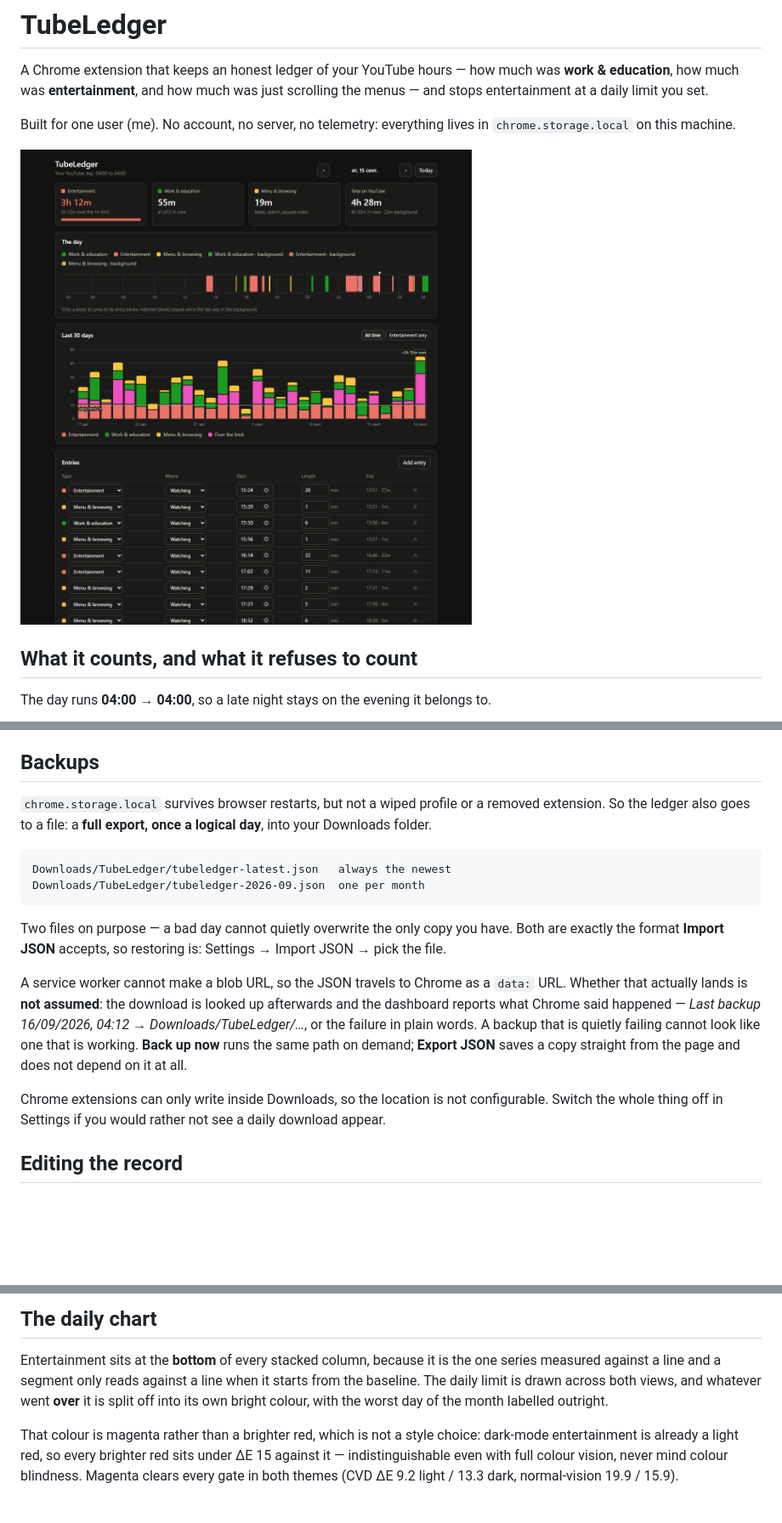
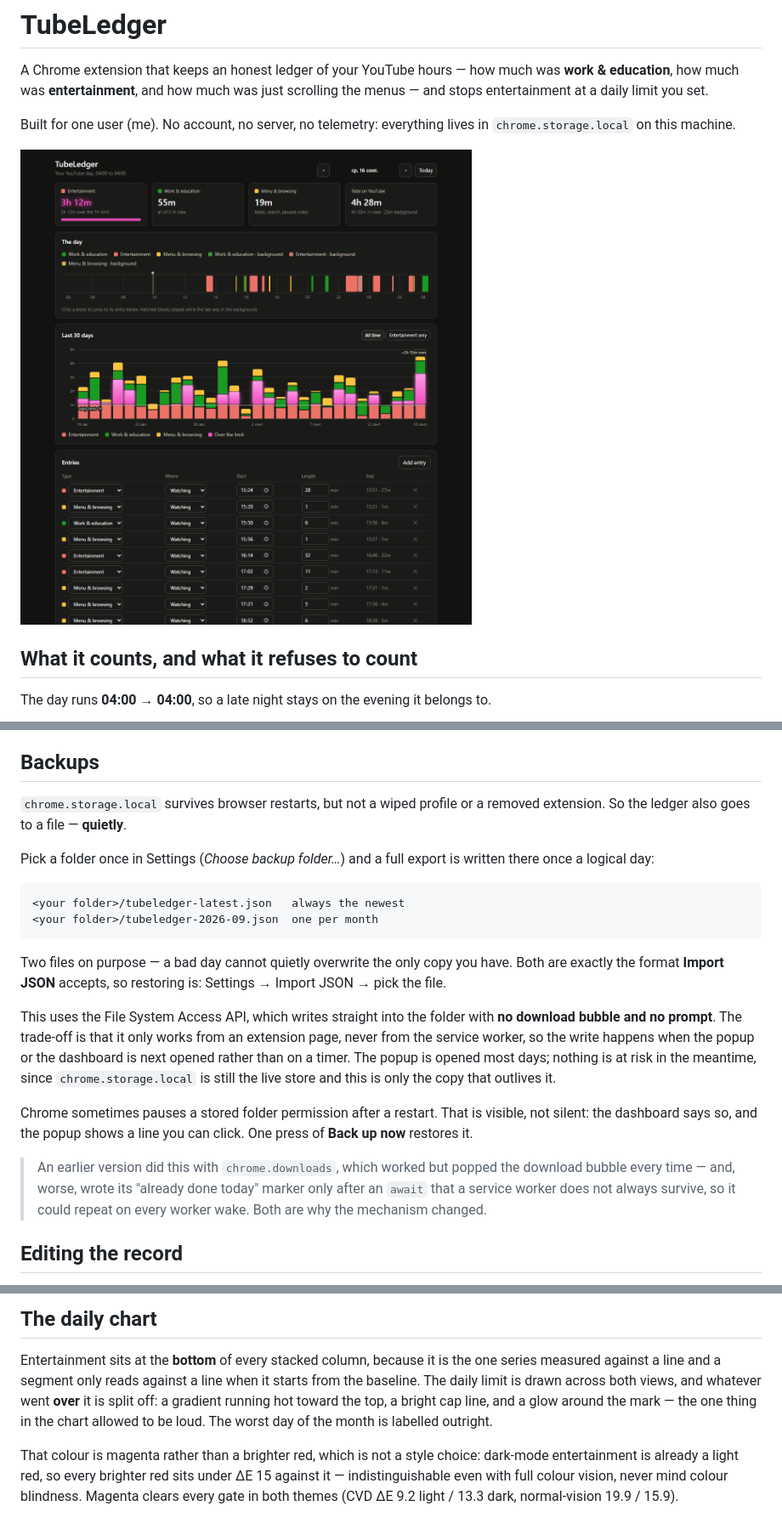
Before and after one commit to AlexanderMishutkin/tubeledger, a Markdown page: README.md, 3 parts joined by grey strips. Shown at 85% size. Rendered like a GitHub page; pictures changed too: docs/dashboard.png; blank space fills up the shorter version.

````diff
--- a/README.md
+++ b/README.md
@@ -85,29 +85,35 @@ not as entertainment.
 ## Backups
 
 `chrome.storage.local` survives browser restarts, but not a wiped profile or a
-removed extension. So the ledger also goes to a file: a **full export, once a
-logical day**, into your Downloads folder.
+removed extension. So the ledger also goes to a file — **quietly**.
+
+Pick a folder once in Settings (*Choose backup folder…*) and a full export is
+written there once a logical day:
 
 ```
-Downloads/TubeLedger/tubeledger-latest.json   always the newest
-Downloads/TubeLedger/tubeledger-2026-09.json  one per month
+<your folder>/tubeledger-latest.json   always the newest
+<your folder>/tubeledger-2026-09.json  one per month
 ```
 
 Two files on purpose — a bad day cannot quietly overwrite the only copy you have.
 Both are exactly the format **Import JSON** accepts, so restoring is: Settings →
 Import JSON → pick the file.
 
-A service worker cannot make a blob URL, so the JSON travels to Chrome as a
-`data:` URL. Whether that actually lands is **not assumed**: the download is
-looked up afterwards and the dashboard reports what Chrome said happened — *Last
-backup 16/09/2026, 04:12 → Downloads/TubeLedger/…*, or the failure in plain
-words. A backup that is quietly failing cannot look like one that is working.
-**Back up now** runs the same path on demand; **Export JSON** saves a copy
-straight from the page and does not depend on it at all.
+This uses the File System Access API, which writes straight into the folder with
+**no download bubble and no prompt**. The trade-off is that it only works from an
+extension page, never from the service worker, so the write happens when the
+popup or the dashboard is next opened rather than on a timer. The popup is opened
+most days; nothing is at risk in the meantime, since `chrome.storage.local` is
+still the live store and this is only the copy that outlives it.
 
-Chrome extensions can only write inside Downloads, so the location is not
-configurable. Switch the whole thing off in Settings if you would rather not see
-a daily download appear.
+Chrome sometimes pauses a stored folder permission after a restart. That is
+visible, not silent: the dashboard says so, and the popup shows a line you can
+click. One press of **Back up now** restores it.
+
+> An earlier version did this with `chrome.downloads`, which worked but popped the
+> download bubble every time — and, worse, wrote its "already done today" marker
+> only after an `await` that a service worker does not always survive, so it could
+> repeat on every worker wake. Both are why the mechanism changed.
 
 ## Editing the record
 
@@ -191,8 +196,9 @@ are for looking at the UI without loading the extension.
 Entertainment sits at the **bottom** of every stacked column, because it is the
 one series measured against a line and a segment only reads against a line when
 it starts from the baseline. The daily limit is drawn across both views, and
-whatever went **over** it is split off into its own bright colour, with the worst
-day of the month labelled outright.
+whatever went **over** it is split off: a gradient running hot toward the top, a
+bright cap line, and a glow around the mark — the one thing in the chart allowed
+to be loud. The worst day of the month is labelled outright.
 
 That colour is magenta rather than a brighter red, which is not a style choice:
 dark-mode entertainment is already a light red, so every brighter red sits under
````
Also changed, not shown: other parts of README.md (+0 -1 lines), 16 other files.
